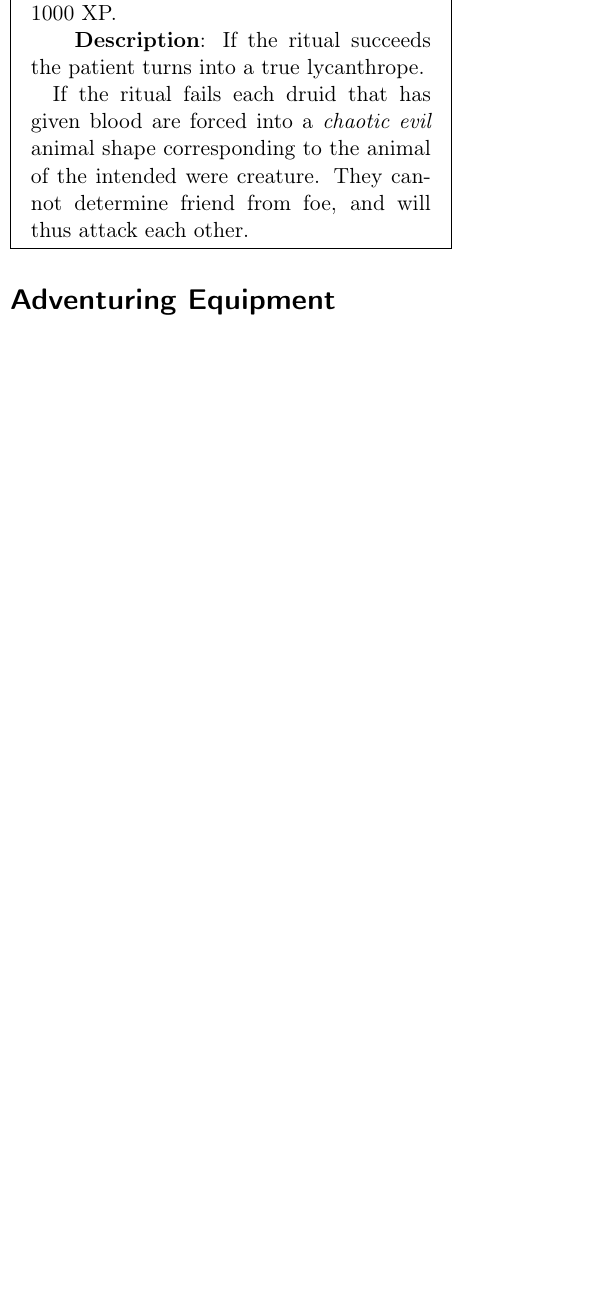
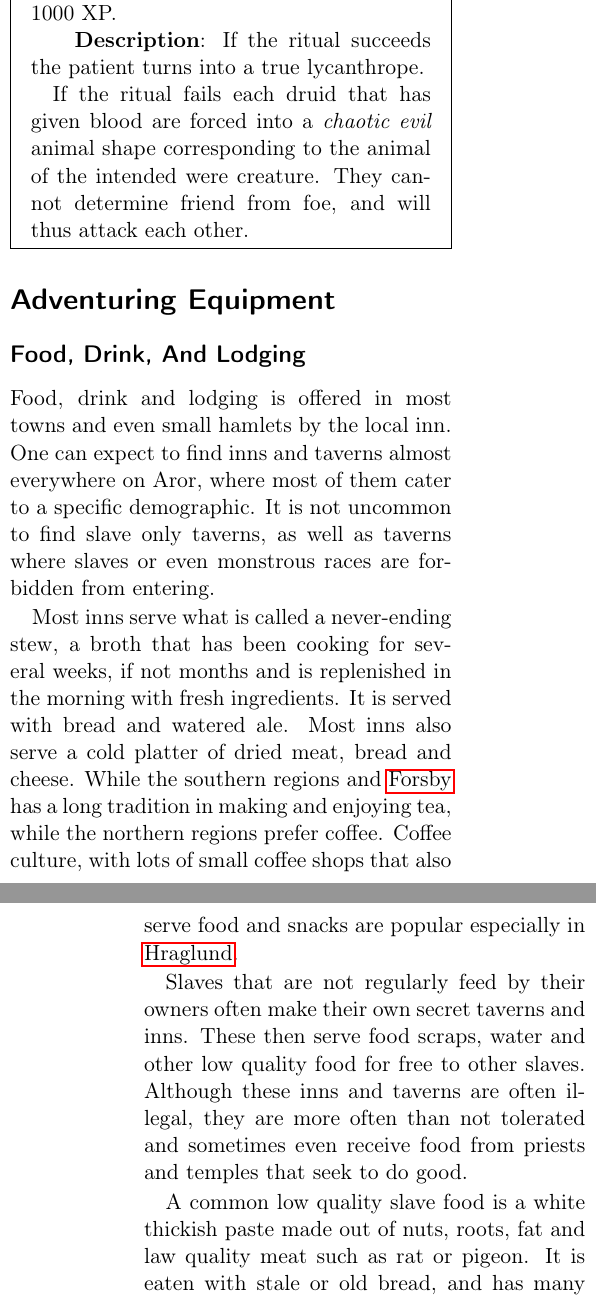
Before and after one commit to n0la/wayfaerersguide-everblack, a LaTeX book (wayfaerersguide-everblack.tex, which reads chapters/equipment.tex): part of one column of page 86 of 90 before the commit and two parts of the columns of pages 86 and 87 of 90 after it, the two joined at a grey line, cut so that both start at the same text, the shorter picture padded with empty space. Compiled offline with pdfLaTeX.

Commit message:
add food and lodging chapter

```diff
--- a/chapters/equipment.tex
+++ b/chapters/equipment.tex
@@ -1,5 +1,34 @@
 \section{Adventuring Equipment}
 \label{sec:Adventuring Equipment}
+
+\subsection{Food, Drink, And Lodging}
+\label{sec:Food}
+
+Food, drink and lodging is offered in most towns and even small hamlets by
+the local inn. One can expect to find inns and taverns almost everywhere on
+Aror, where most of them cater to a specific demographic. It is not uncommon
+to find slave only taverns, as well as taverns where slaves or even monstrous
+races are forbidden from entering.
+
+Most inns serve what is called a never-ending stew, a broth that has been
+cooking for several weeks, if not months and is replenished in the morning
+with fresh ingredients. It is served with bread and watered ale. Most inns
+also serve a cold platter of dried meat, bread and cheese. While the southern
+regions and \nameref{sec:Forsby} has a long tradition in making and enjoying
+tea, while the northern regions prefer coffee. Coffee culture, with lots of
+small coffee shops that also serve food and snacks are popular especially
+in \nameref{sec:Hraglund}.
+
+Slaves that are not regularly feed by their owners often make their own
+secret taverns and inns. These then serve food scraps, water and other low
+quality food for free to other slaves. Although these inns and taverns are
+often illegal, they are more often than not tolerated and sometimes even
+receive food from priests and temples that seek to do good.
+
+A common low quality slave food is a white thickish paste made out of nuts,
+roots, fat and law quality meat such as rat or pigeon. It is eaten with
+stale or old bread, and has many different names such as ``bird butter'',
+or ``dead man's shoe''.
 
 \subsection{Slaves}
 \label{sec:Slave Prices}
```
Also changed, not shown: chapters/magicitems.tex (+4 -3 lines).
